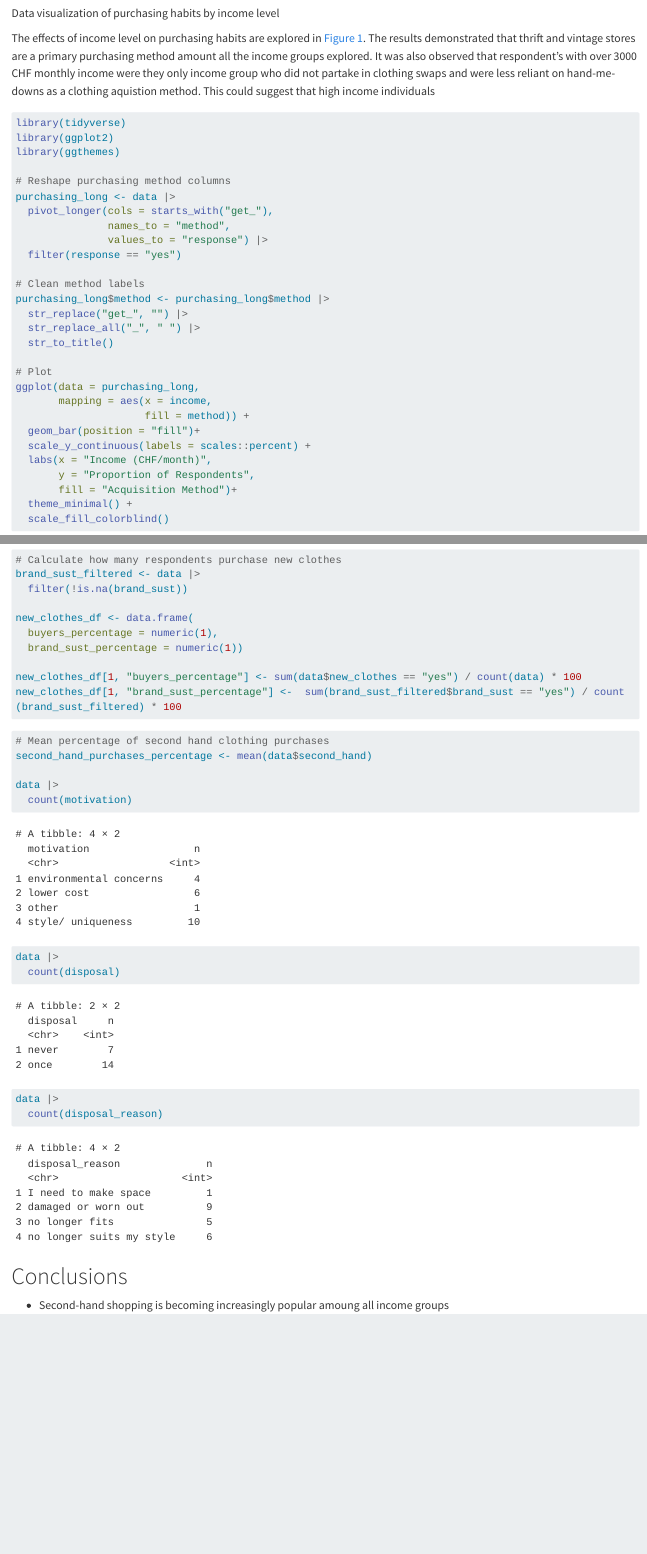
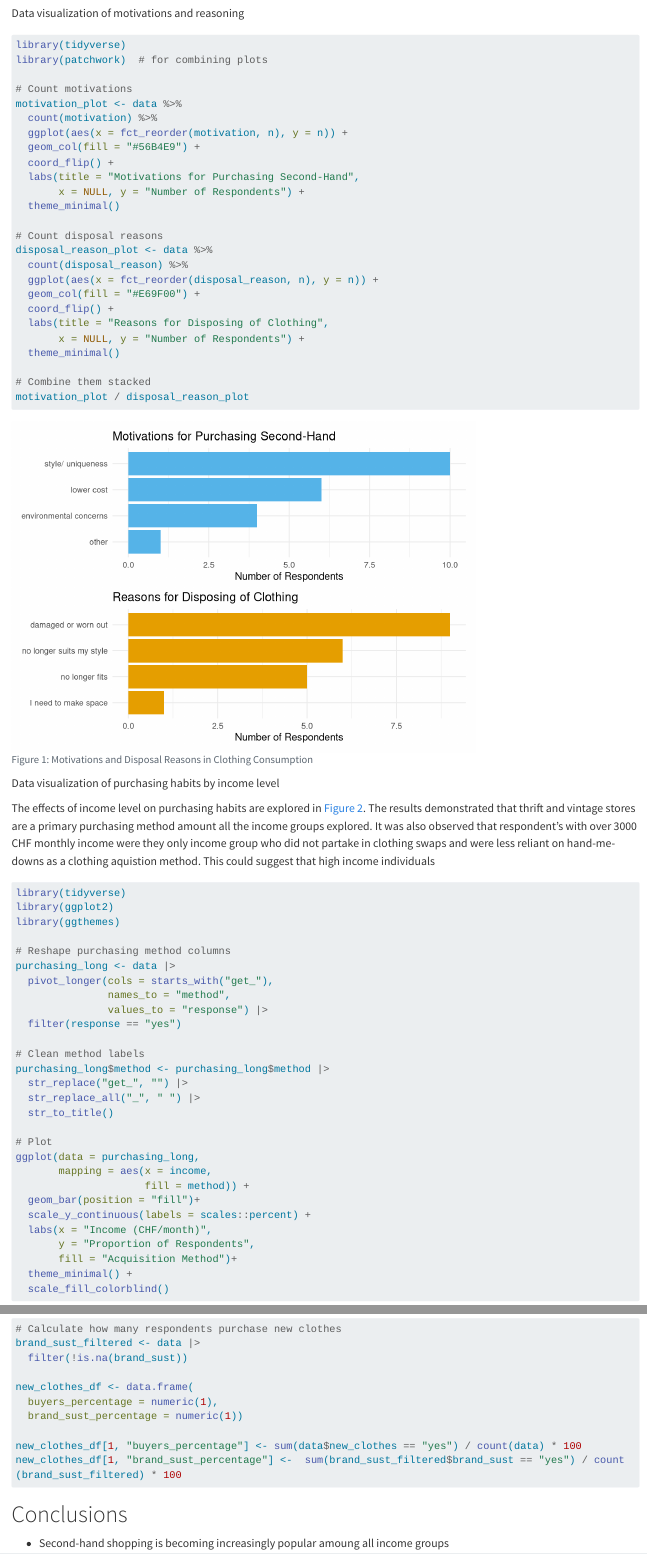
Before and after one commit to rbtl-fs25/project-anahita26, a Quarto document (docs/index.qmd): the page in a window 1100 px wide, from 1960 px down before the commit and from 1930 px down after it, so that both start at the same text, and a second part further down, joined at a grey line. Rendered offline with R 4.5, knitr and Pandoc in place of Quarto, with nearby package versions; some code elsewhere in the file could not run offline; long lines of code are wrapped.

Commit message:
Add motivation figure

````diff
--- a/docs/index.qmd
+++ b/docs/index.qmd
@@ -85,4 +85,4 @@ summary_table |>
 
 ```
 
-```
+Data visualization of motivations and reasoning
@@ -89,3 +94,29 @@ summary_table |>
+library(tidyverse)
+library(patchwork)  # for combining plots
+
+# Count motivations
+motivation_plot <- data %>%
+  count(motivation) %>%
+  ggplot(aes(x = fct_reorder(motivation, n), y = n)) +
+  geom_col(fill = "#56B4E9") +
+  coord_flip() +
+  labs(title = "Motivations for Purchasing Second-Hand",
+       x = NULL, y = "Number of Respondents") +
+  theme_minimal()
+
+# Count disposal reasons
+disposal_reason_plot <- data %>%
+  count(disposal_reason) %>%
+  ggplot(aes(x = fct_reorder(disposal_reason, n), y = n)) +
+  geom_col(fill = "#E69F00") +
+  coord_flip() +
+  labs(title = "Reasons for Disposing of Clothing",
+       x = NULL, y = "Number of Respondents") +
+  theme_minimal()
+
+# Combine them stacked
+motivation_plot / disposal_reason_plot
+
 ```
 
 Data visualization of purchasing habits by income level
@@ -222,19 +254,6 @@ new_clothes_df[1, "buyers_percentage"] <- sum(data$new_clothes == "yes") / count
 new_clothes_df[1, "brand_sust_percentage"] <-  sum(brand_sust_filtered$brand_sust == "yes") / count(brand_sust_filtered) * 100
 ```
 
-```{r}
-# Mean percentage of second hand clothing purchases
-second_hand_purchases_percentage <- mean(data$second_hand)
-
-data |>
-  count(motivation)
-
-data |>
-  count(disposal)
-
-data |>
-  count(disposal_reason)
-```
 
 # Conclusions
 
````
Also changed, not shown: docs/index.qmd (10 more changed lines).
